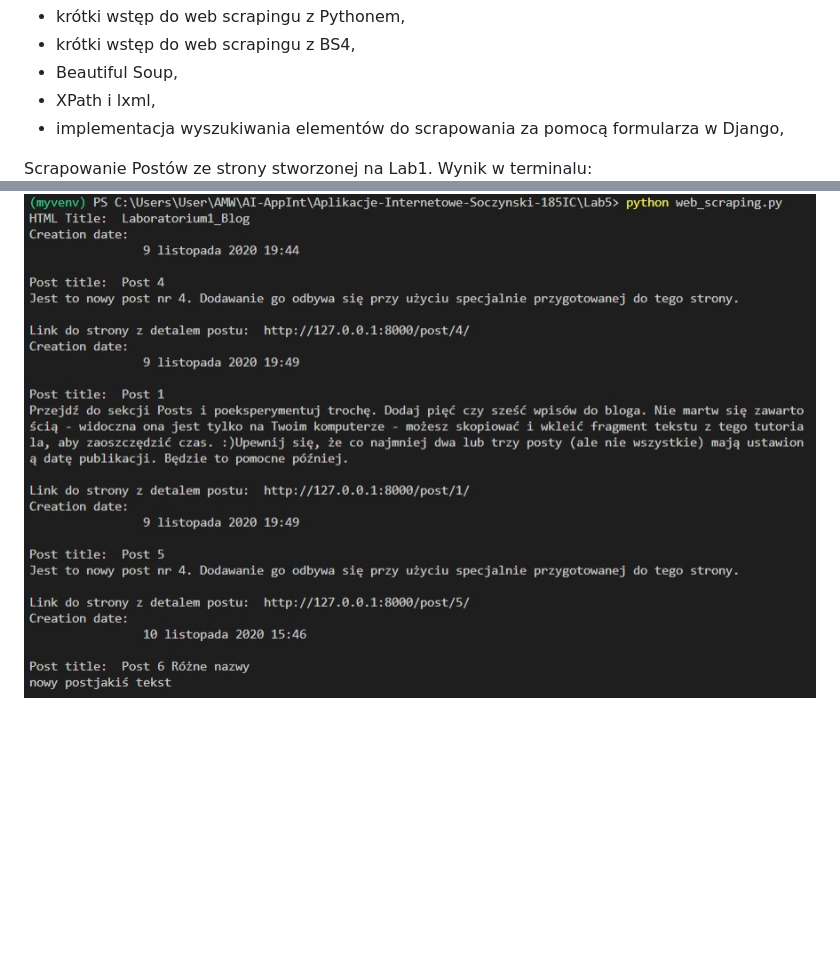
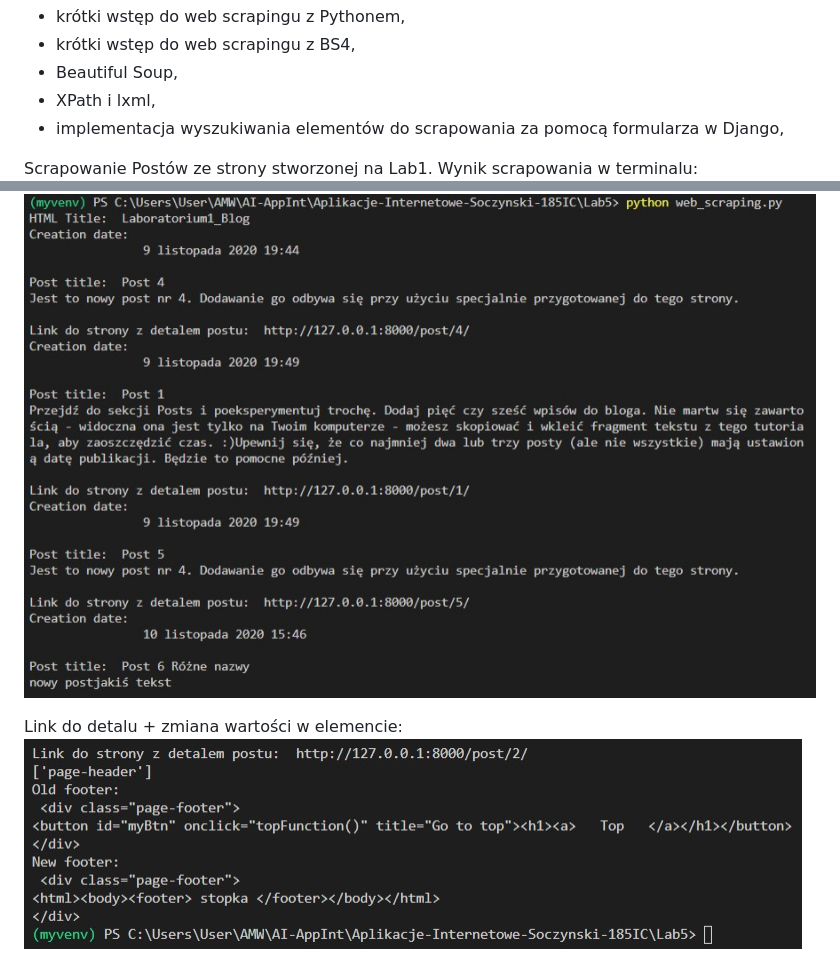
Before and after one commit to EskaValier/Aplikacje-Internetowe-Soczynski-185IC, a Markdown page: Lab5/README.md, 2 parts joined by grey strips. GitHub-like rendering; pictures changed too: Lab5/Screenshots/Zmiana.jpg (added); blank space fills up the shorter version.

```diff
--- a/Lab5/README.md
+++ b/Lab5/README.md
@@ -8,5 +8,8 @@
 - implementacja wyszukiwania elementów do scrapowania za pomocą formularza w Django,
 
 Scrapowanie Postów ze strony stworzonej na Lab1.
-Wynik w terminalu:
+Wynik scrapowania w terminalu:
 ![Scraping](Screenshots/Scraping.jpg "Scraping")
+
+Link do detalu + zmiana wartości w elemencie:
+![Zmiana](Screenshots/Zmiana.jpg "Zmiana")
```
Also changed, not shown: 1 other file.
